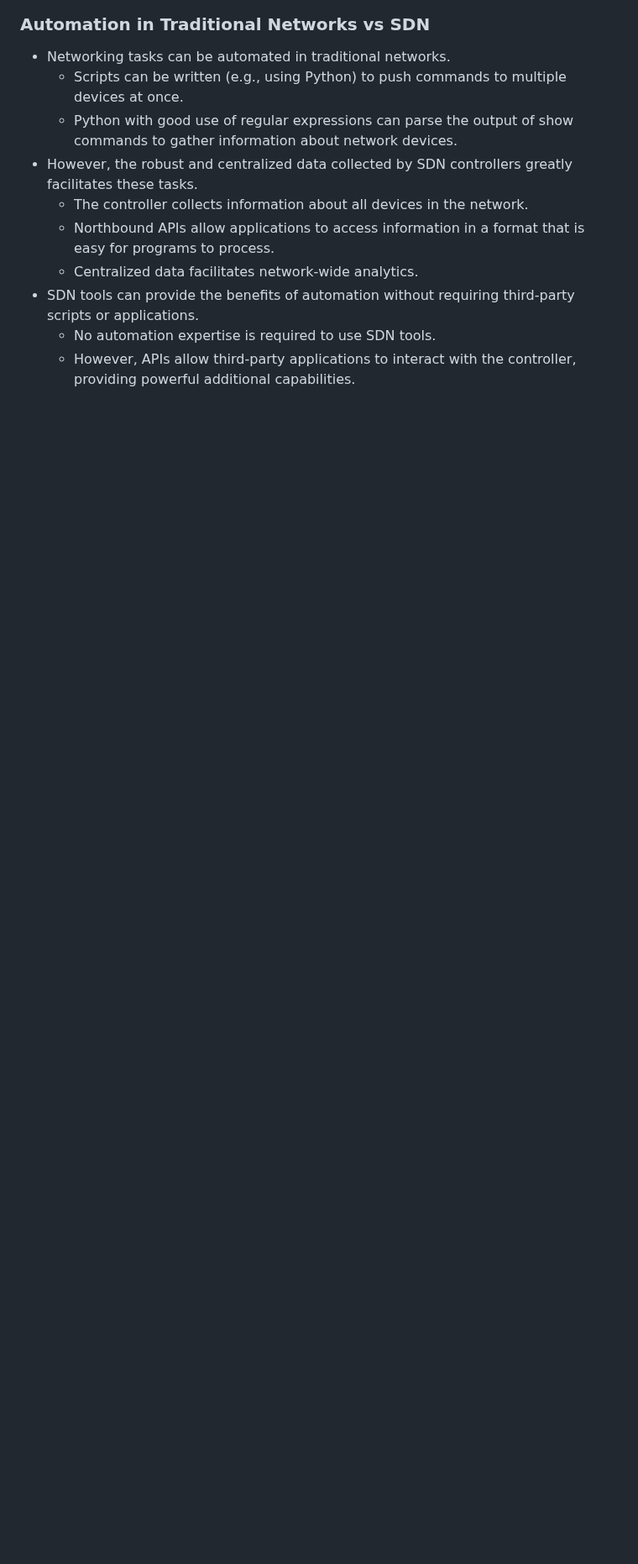
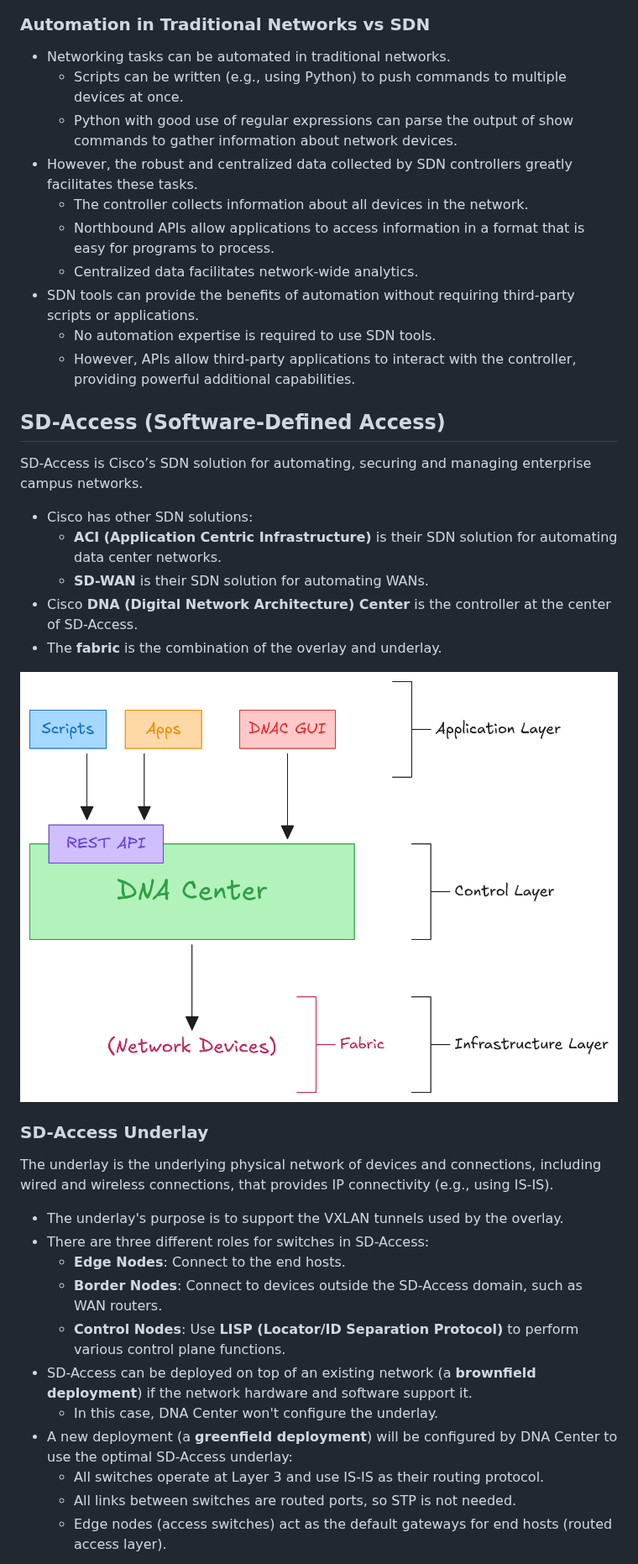
Before and after one commit to huseyineergin/ccna, a Markdown page: 6.0 Automation and Programmability/6.1 Network Automation.md, the part around one of its changes. Shown at 84% size. GitHub-like rendering; pictures changed too: Attachments/Images/SD-Access.png (added); blank space fills up the shorter version.

```diff
--- a/6.0 Automation and Programmability/6.1 Network Automation.md
+++ b/6.0 Automation and Programmability/6.1 Network Automation.md
@@ -85,3 +100,26 @@ The NBI is the interface through which SDN applications communicate with the SDN
 - SDN tools can provide the benefits of automation without requiring third-party scripts or applications.
 	- No automation expertise is required to use SDN tools.
 	- However, APIs allow third-party applications to interact with the controller, providing powerful additional capabilities.
+## SD-Access (Software-Defined Access)
+SD-Access is Cisco’s SDN solution for automating, securing and managing enterprise campus networks.
+- Cisco has other SDN solutions:
+	- **ACI (Application Centric Infrastructure)** is their SDN solution for automating data center networks.
+	- **SD-WAN** is their SDN solution for automating WANs.
+- Cisco **DNA (Digital Network Architecture) Center** is the controller at the center of SD-Access.
+- The **fabric** is the combination of the overlay and underlay.
+
+![SD-Access](../Attachments/Images/SD-Access.png)
+### SD-Access Underlay
+The underlay is the underlying physical network of devices and connections, including wired and wireless connections, that provides IP connectivity (e.g., using IS-IS).
+- The underlay's purpose is to support the VXLAN tunnels used by the overlay.
+- There are three different roles for switches in SD-Access:
+	- **Edge Nodes**: Connect to the end hosts.
+	- **Border Nodes**: Connect to devices outside the SD-Access domain, such as WAN routers.
+	- **Control Nodes**: Use **LISP (Locator/ID Separation Protocol)** to perform various control plane functions.
+- SD-Access can be deployed on top of an existing network (a **brownfield deployment**) if the network hardware and software support it.
+	- In this case, DNA Center won't configure the underlay.
+- A new deployment (a **greenfield deployment**) will be configured by DNA Center to use the optimal SD-Access underlay:
+	- All switches operate at Layer 3 and use IS-IS as their routing protocol.
+	- All links between switches are routed ports, so STP is not needed.
+	- Edge nodes (access switches) act as the default gateways for end hosts (routed access layer).
+
```
Also changed, not shown: other parts of 6.0 Automation and Programmability/6.1 Network Automation.md (+46 -2 lines), Attachments/Images/SD-Access - Overlay.png (added), Attachments/Images/SD-Access - Underlay.png (added), Attachments/Images/SDN.png, 4 other files.
